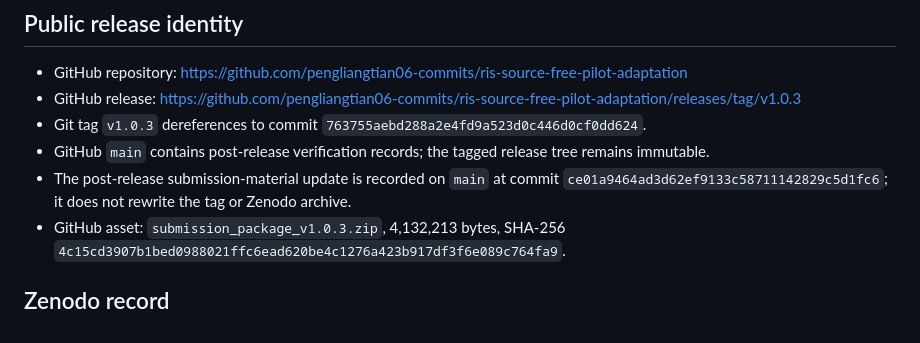
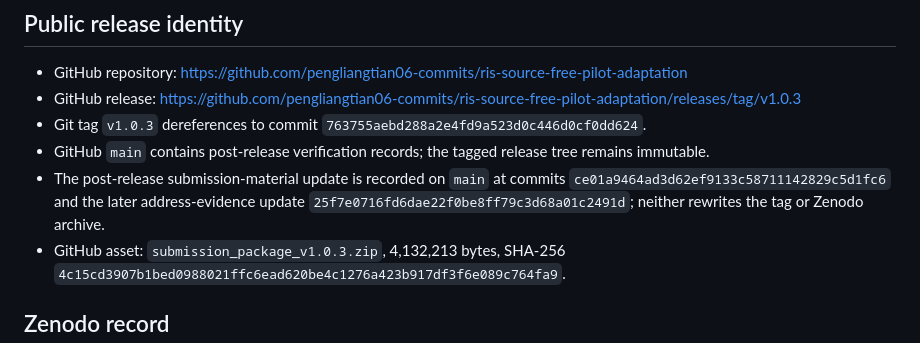
Before and after one commit to pengliangtian06-commits/ris-source-free-pilot-adaptation, a Markdown page: POST_RELEASE_STATUS_v1.0.3.md, the part around the change. GitHub-like rendering.

Commit message:
docs(release): update main provenance

```diff
--- a/POST_RELEASE_STATUS_v1.0.3.md
+++ b/POST_RELEASE_STATUS_v1.0.3.md
@@ -13,9 +13,10 @@ and release notes are retained unchanged.
 - Git tag `v1.0.3` dereferences to commit `763755aebd288a2e4fd9a523d0c446d0cf0dd624`.
 - GitHub `main` contains post-release verification records; the tagged release
   tree remains immutable.
-- The post-release submission-material update is recorded on `main` at commit
-  `ce01a9464ad3d62ef9133c58711142829c5d1fc6`; it does not rewrite the tag or
-  Zenodo archive.
+- The post-release submission-material update is recorded on `main` at commits
+  `ce01a9464ad3d62ef9133c58711142829c5d1fc6` and the later address-evidence
+  update `25f7e0716fd6dae22f0be8ff79c3d68a01c2491d`; neither rewrites the tag
+  or Zenodo archive.
 - GitHub asset: `submission_package_v1.0.3.zip`, 4,132,213 bytes,
   SHA-256 `4c15cd3907b1bed0988021ffc6ead620be4c1276a423b917df3f6e089c764fa9`.
 
```
